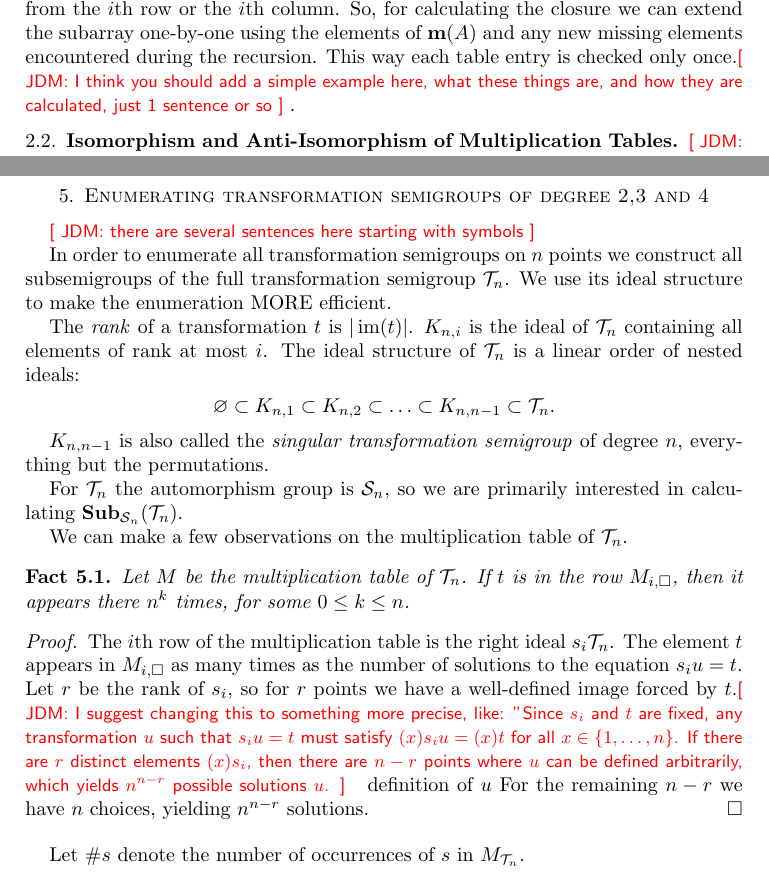
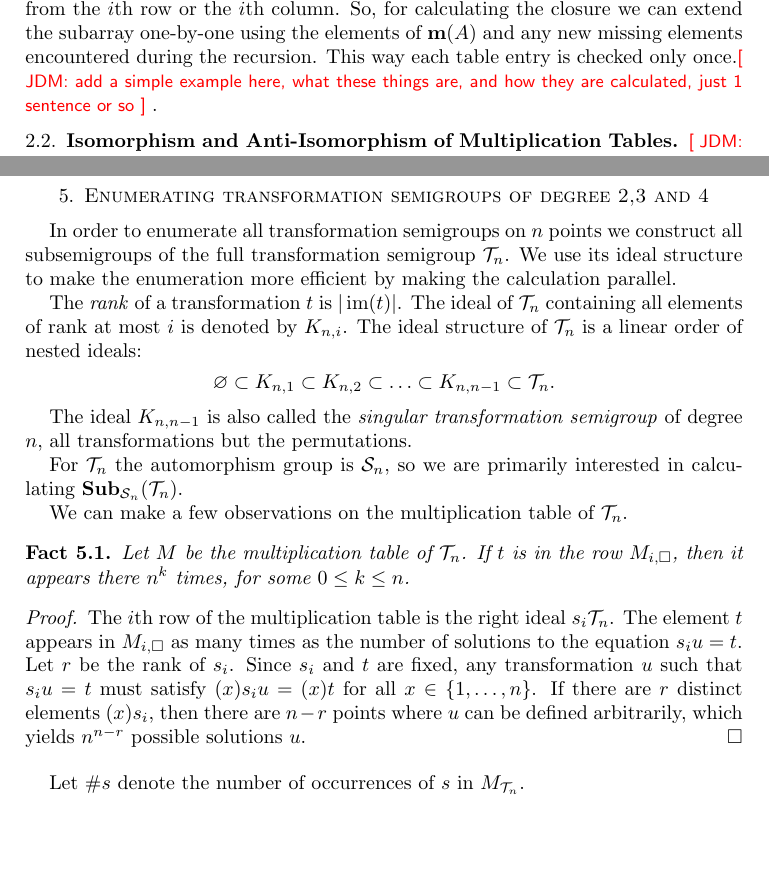
Before and after one commit to gap-packages/subsemi, a LaTeX paper (paper/subsemi.tex): two parts of pages 3 and 9 of 14, joined at a grey line, cut so that both start at the same text, the shorter picture padded with empty space. Compiled offline with pdfLaTeX.

Commit message:
more formal proof by JDM

```diff
--- a/paper/subsemi.tex
+++ b/paper/subsemi.tex
@@ -174,8 +174,7 @@ The recursive definition describes an algorithm for calculating the closure, but
 We can avoid the full calculation of the missing elements in the recursive steps.
 When extending the subarray $M_A$ by a single element $i$, if $\Miss(A)$ is already calculated, then all new missing elements in $\Miss(A\cup\{i\})$ can only come from the $i$th row or the $i$th column.
 So, for calculating the closure we can extend the subarray one-by-one using the elements of $\Miss(A)$ and any new missing elements encountered during the recursion.
-This way each table entry is checked only once.\todo{JDM: I think you should
-  add a simple example here, what these things are, and how they are calculated,
+This way each table entry is checked only once.\todo{JDM: add a simple example here, what these things are, and how they are calculated,
 just 1 sentence or so}.
 
 
@@ -428,21 +427,20 @@ Beyond the obvious copies with fixed points, we have examples that also move the
 In a search algorithm, if $s\equiv t$, then after extending by $s$ we can simply omit extending by $t$.
 
 \section{Enumerating transformation semigroups of degree 2,3 and 4}
-\label{sec:fulltranssgp}\todo{JDM: there are several sentences here starting
-with symbols}
+\label{sec:fulltranssgp}
 
 In order to enumerate all transformation semigroups on $n$ points we construct
 all subsemigroups of the full transformation semigroup $\cT_n$. We use its ideal
-structure to make the enumeration MORE efficient.
+structure to make the enumeration more efficient by making the calculation parallel.
 
 The \emph{rank} of a transformation $t$ is $|\im(t)|$.
-$K_{n,i}$ is the ideal of $\cT_n$ containing all elements of rank at most $i$.
+The ideal of $\cT_n$ containing all elements of rank at most $i$ is denoted by $K_{n,i}$.
 The ideal structure of $\cT_n$ is a linear order of nested ideals: %simple inclusion
 %hierarchy\todo{JDM: a linear or total order, would be more standard
 %notation}:
 $$\varnothing\subset K_{n,1}\subset K_{n,2}\subset\ldots\subset K_{n,n-1}\subset \cT_n.$$
 
-$K_{n,n-1}$ is also called the \emph{singular transformation semigroup} of degree $n$, everything but the permutations.
+The ideal $K_{n,n-1}$ is also called the \emph{singular transformation semigroup} of degree $n$, all transformations but the permutations.
 
  For $\cT_n$ the automorphism group is $\cS_n$, so we are primarily interested in calculating $\Sub_{\cS_n}(\cT_n)$.
 
@@ -455,14 +453,15 @@ If $t$ is in the row $M_{i,\square}$, then it appears there $n^k$ times, for som
 \begin{proof}
 The $i$th row of the multiplication table is the right  ideal $s_i\cT_n$.
 The element $t$ appears in $M_{i,\square}$ as many times as the number of solutions to the equation $s_iu=t$.
-Let $r$ be the rank of $s_i$, so for $r$ points we have a well-defined image
-forced by $t$.\todo{JDM: I suggest changing this to something more precise,
-  like: "Since $s_i$ and $t$ are fixed, any transformation $u$ such that
+Let $r$ be the rank of $s_i$.
+% so for $r$ points we have a well-defined image
+%forced by $t$.\todo{JDM: I suggest changing this to something more precise,
+Since $s_i$ and $t$ are fixed, any transformation $u$ such that
   $s_iu=t$ must satisfy $(x)s_iu=(x)t$ for all $x\in \{1,\ldots, n\}$. If there
   are $r$ distinct elements $(x)s_i$, then there are $n-r$ points where $u$ can
-be defined arbitrarily, which yields $n^{n-r}$ possible solutions $u$.}
-  definition of $u$
-For the remaining $n-r$ we have $n$ choices, yielding $n^{n-r}$ solutions.
+be defined arbitrarily, which yields $n^{n-r}$ possible solutions $u$.
+%  definition of $u$
+%For the remaining $n-r$ we have $n$ choices, yielding $n^{n-r}$ solutions.
 \end{proof}
 Let $\#s$ denote the number of occurrences of $s$ in $M_{\cT_n}$.
 \begin{fact}
```
